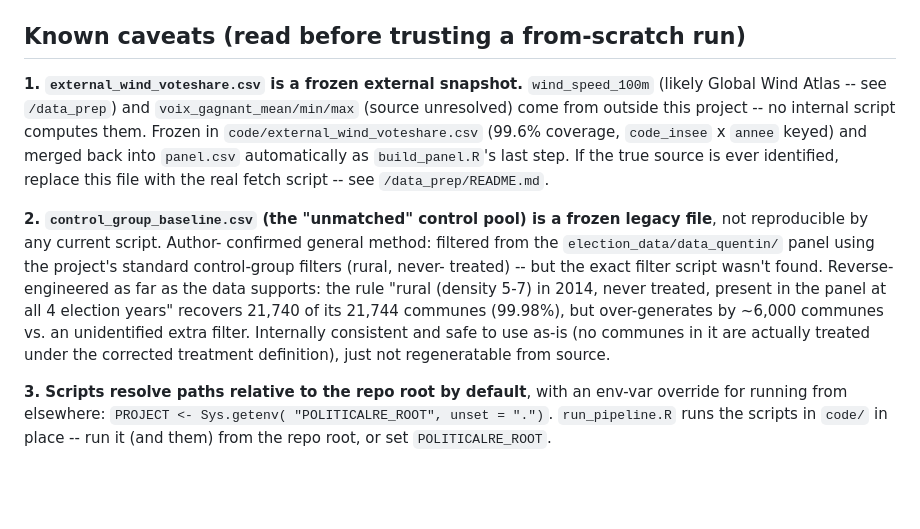
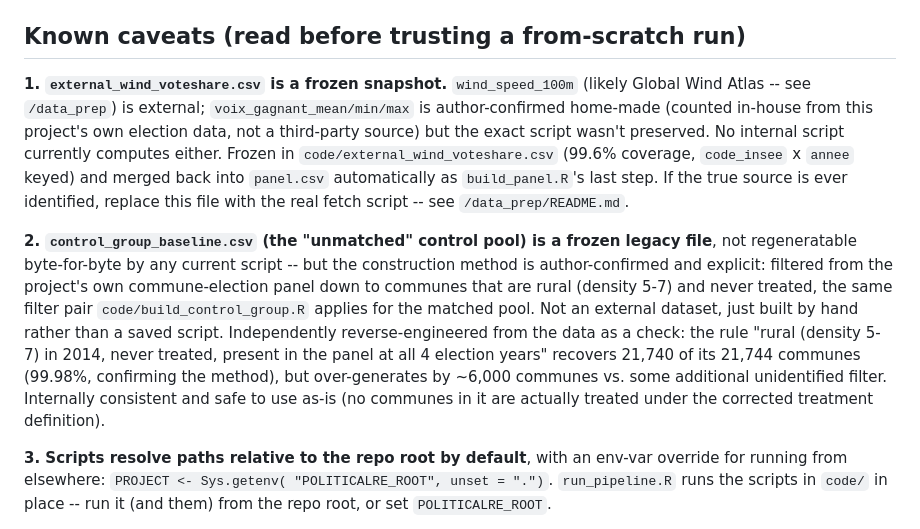
Before and after one commit to LoicLebrec/PoliticalRE, a Markdown page: reproducibility/README.md, the part around the change. Drawn GitHub-style; blank space fills up the shorter version.

```diff
--- a/reproducibility/README.md
+++ b/reproducibility/README.md
@@ -148,26 +148,30 @@ one-time).
 
 ## Known caveats (read before trusting a from-scratch run)
 
-**1. `external_wind_voteshare.csv` is a frozen external snapshot.**
-`wind_speed_100m` (likely Global Wind Atlas -- see `/data_prep`) and
-`voix_gagnant_mean/min/max` (source unresolved) come from outside this
-project -- no internal script computes them. Frozen in
+**1. `external_wind_voteshare.csv` is a frozen snapshot.**
+`wind_speed_100m` (likely Global Wind Atlas -- see `/data_prep`) is
+external; `voix_gagnant_mean/min/max` is author-confirmed home-made
+(counted in-house from this project's own election data, not a third-party
+source) but the exact script wasn't preserved. No internal script
+currently computes either. Frozen in
 `code/external_wind_voteshare.csv` (99.6% coverage, `code_insee` x `annee`
 keyed) and merged back into `panel.csv` automatically as `build_panel.R`'s
 last step. If the true source is ever identified, replace this file with
 the real fetch script -- see `/data_prep/README.md`.
 
 **2. `control_group_baseline.csv` (the "unmatched" control pool) is a
-frozen legacy file**, not reproducible by any current script. Author-
-confirmed general method: filtered from the `election_data/data_quentin/`
-panel using the project's standard control-group filters (rural, never-
-treated) -- but the exact filter script wasn't found. Reverse-engineered as
-far as the data supports: the rule "rural (density 5-7) in 2014, never
-treated, present in the panel at all 4 election years" recovers 21,740 of
-its 21,744 communes (99.98%), but over-generates by ~6,000 communes vs. an
-unidentified extra filter. Internally consistent and safe to use as-is (no
-communes in it are actually treated under the corrected treatment
-definition), just not regeneratable from source.
+frozen legacy file**, not regeneratable byte-for-byte by any current
+script -- but the construction method is author-confirmed and explicit:
+filtered from the project's own commune-election panel down to communes
+that are rural (density 5-7) and never treated, the same filter pair
+`code/build_control_group.R` applies for the matched pool. Not an external
+dataset, just built by hand rather than a saved script. Independently
+reverse-engineered from the data as a check: the rule "rural (density 5-7)
+in 2014, never treated, present in the panel at all 4 election years"
+recovers 21,740 of its 21,744 communes (99.98%, confirming the method),
+but over-generates by ~6,000 communes vs. some additional unidentified
+filter. Internally consistent and safe to use as-is (no communes in it are
+actually treated under the corrected treatment definition).
 
 **3. Scripts resolve paths relative to the repo root by default**, with an
 env-var override for running from elsewhere: `PROJECT <- Sys.getenv(
```
Also changed, not shown: data_prep/README.md (+41 -24 lines).
